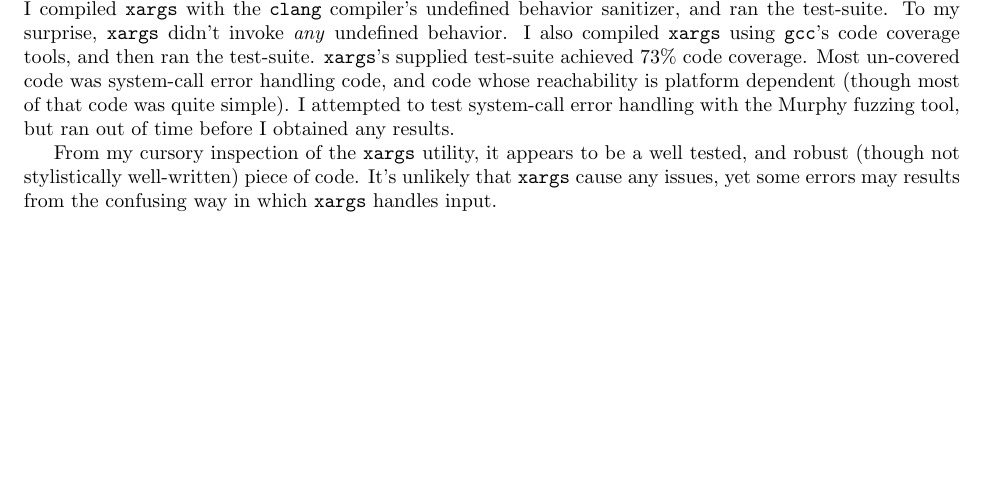
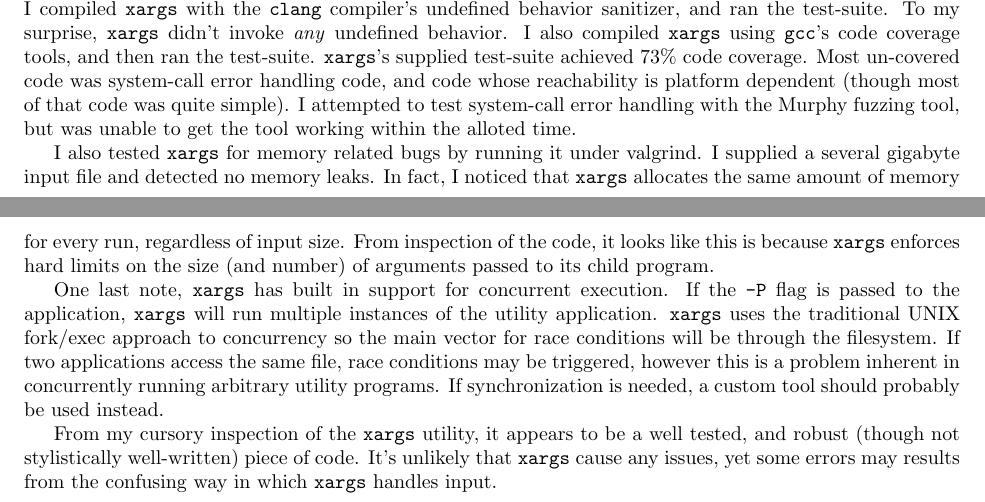
Before and after one commit to regehr/solid_code_class, a LaTeX document (unix_tools/joshkunz/xargs.tex): part of the page before the commit and two parts of pages 1 and 2 of 2 after it, the two joined at a grey line, cut so that both start at the same text, the shorter picture padded with empty space. Compiled offline with pdfLaTeX.

Commit message:
Added a bit about concurrency and valgrind.

```diff
--- a/unix_tools/joshkunz/xargs.tex
+++ b/unix_tools/joshkunz/xargs.tex
@@ -83,8 +83,23 @@ using \texttt{gcc}'s code coverage tools, and then ran the test-suite.
 \texttt{xargs}'s supplied test-suite achieved 73\% code coverage. Most
 un-covered code was system-call error handling code, and code whose reachability
 is platform dependent (though most of that code was quite simple). I attempted
-to test system-call error handling with the Murphy fuzzing tool, but ran out
-of time before I obtained any results.
+to test system-call error handling with the Murphy fuzzing tool, but was unable
+to get the tool working within the alloted time.
+
+I also tested \xargs for memory related bugs by running it under valgrind. I supplied
+a several gigabyte input file and detected no memory leaks. In fact, I noticed
+that \xargs allocates the same amount of memory for every run, regardless of
+input size. From inspection of the code, it looks like this is because \xargs
+enforces hard limits on the size (and number) of arguments passed to its child
+program.
+
+One last note, \xargs has built in support for concurrent execution. If the \verb|-P|
+flag is passed to the application, \xargs will run multiple instances of the
+utility application. \xargs uses the traditional UNIX fork/exec approach to
+concurrency so the main vector for race conditions will be through the filesystem.
+If two applications access the same file, race conditions may be triggered, however
+this is a problem inherent in concurrently running arbitrary utility programs.
+If synchronization is needed, a custom tool should probably be used instead.
 
 From my cursory inspection of the \xargs utility, it appears to be a well
 tested, and robust (though not stylistically well-written) piece of code.
```
Also changed, not shown: unix_tools/joshkunz/xargs.pdf.
